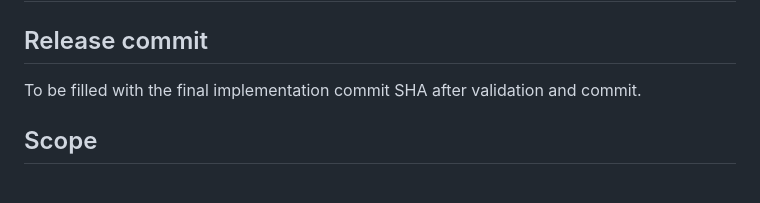
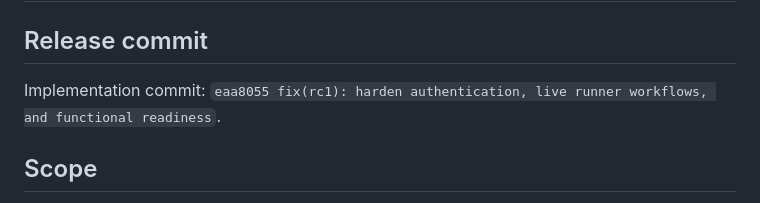
Before and after one commit to svbion/ai-compute-readiness-validator, a Markdown page: docs/RC1_RELEASE_AUDIT.md, the part around the change. Rendered like a GitHub page.

Commit message:
docs(rc1): publish release audit and interview runbook

```diff
--- a/docs/RC1_RELEASE_AUDIT.md
+++ b/docs/RC1_RELEASE_AUDIT.md
@@ -2,7 +2,7 @@
 
 ## Release commit
 
-To be filled with the final implementation commit SHA after validation and commit.
+Implementation commit: `eaa8055 fix(rc1): harden authentication, live runner workflows, and functional readiness`.
 
 ## Scope
 
```
